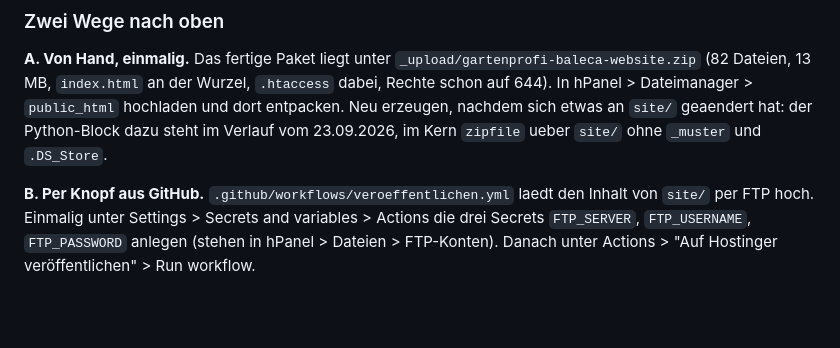
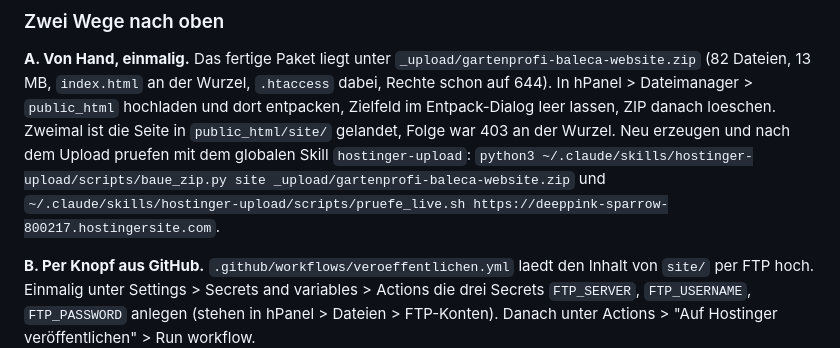
Before and after one commit to MathewWebAgency/GaLaBau-Ion-Baleca, a Markdown page: UEBERGABE.md, the part around the change. Rendered like a GitHub page; blank space fills up the shorter version.

Commit message:
Upload-Weg mit Paket- und Live-Pruefskript dokumentiert
Co-Authored-By: Claude Opus 5.5 <noreply@anthropic.com>

```diff
--- a/UEBERGABE.md
+++ b/UEBERGABE.md
@@ -77,9 +77,12 @@ eingetragen. Wenn nicht, in diesen Dateien anpassen:
 **A. Von Hand, einmalig.** Das fertige Paket liegt unter
 `_upload/gartenprofi-baleca-website.zip` (82 Dateien, 13 MB, `index.html` an der
 Wurzel, `.htaccess` dabei, Rechte schon auf 644). In hPanel > Dateimanager >
-`public_html` hochladen und dort entpacken. Neu erzeugen, nachdem sich etwas an
-`site/` geaendert hat: der Python-Block dazu steht im Verlauf vom 23.09.2026, im
-Kern `zipfile` ueber `site/` ohne `_muster` und `.DS_Store`.
+`public_html` hochladen und dort entpacken, Zielfeld im Entpack-Dialog leer
+lassen, ZIP danach loeschen. Zweimal ist die Seite in `public_html/site/`
+gelandet, Folge war 403 an der Wurzel. Neu erzeugen und nach dem Upload pruefen
+mit dem globalen Skill `hostinger-upload`:
+`python3 ~/.claude/skills/hostinger-upload/scripts/baue_zip.py site _upload/gartenprofi-baleca-website.zip`
+und `~/.claude/skills/hostinger-upload/scripts/pruefe_live.sh https://deeppink-sparrow-800217.hostingersite.com`.
 
 **B. Per Knopf aus GitHub.** `.github/workflows/veroeffentlichen.yml` laedt den
 Inhalt von `site/` per FTP hoch. Einmalig unter Settings > Secrets and variables >
```
